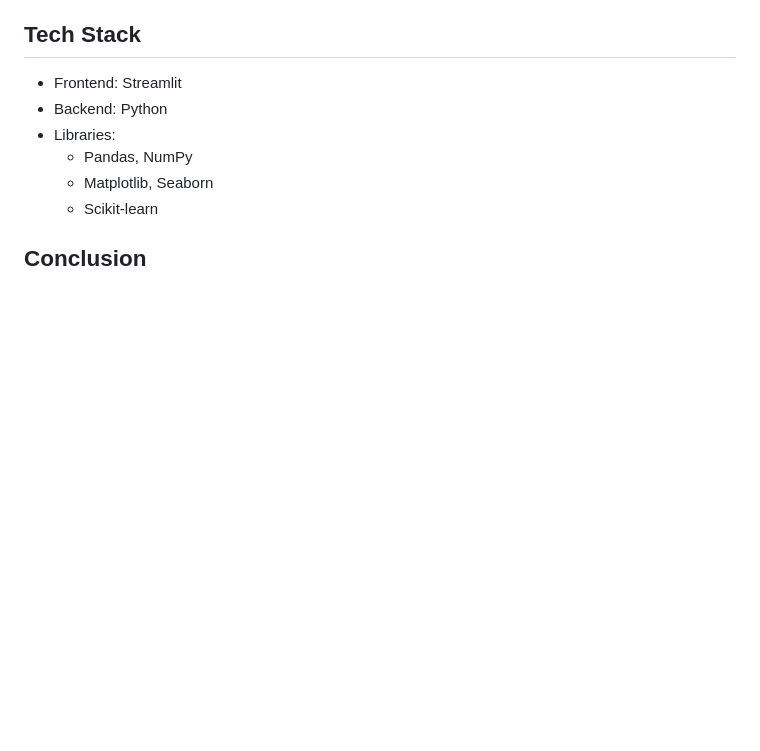
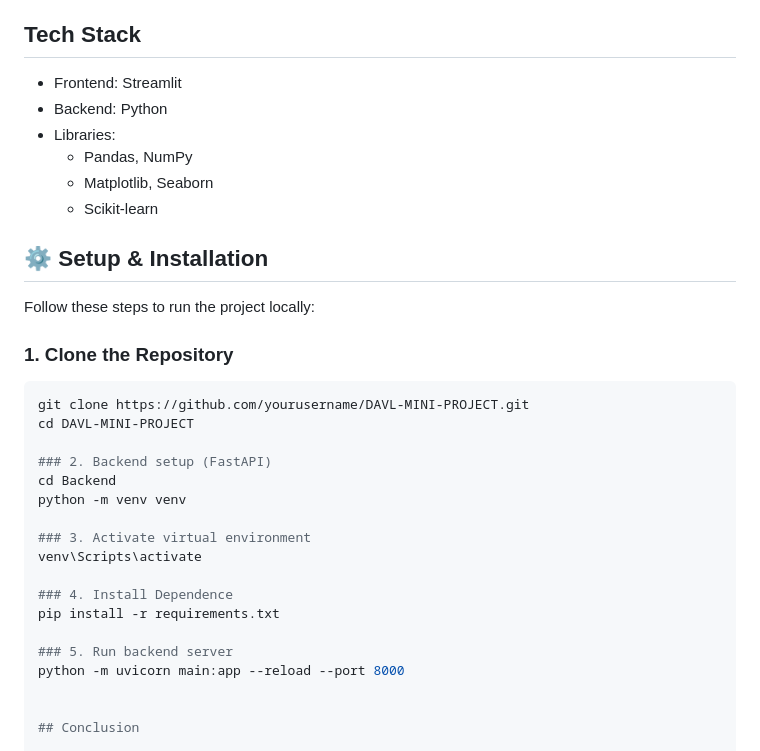
Before and after one commit to emekarbs-droid/davl-mini-project, a Markdown page: !RBT24CB051_RBT24CB060/README.md, the part around the change. Drawn GitHub-style; blank space fills up the shorter version.

````diff
--- a/!RBT24CB051_RBT24CB060/README.md
+++ b/!RBT24CB051_RBT24CB060/README.md
@@ -76,6 +76,28 @@ The goal of DAVL Studio is to make data analysis simple, fast, and accessible. I
   - Pandas, NumPy
   - Matplotlib, Seaborn
   - Scikit-learn
+ ## ⚙️ Setup & Installation
+
+Follow these steps to run the project locally:
+
+### 1. Clone the Repository
+```bash
+git clone https://github.com/yourusername/DAVL-MINI-PROJECT.git
+cd DAVL-MINI-PROJECT
+
+### 2. Backend setup (FastAPI)
+cd Backend
+python -m venv venv
+
+### 3. Activate virtual environment
+venv\Scripts\activate
+
+### 4. Install Dependence
+pip install -r requirements.txt
+
+### 5. Run backend server
+python -m uvicorn main:app --reload --port 8000
+
 
 ## Conclusion
 
````
